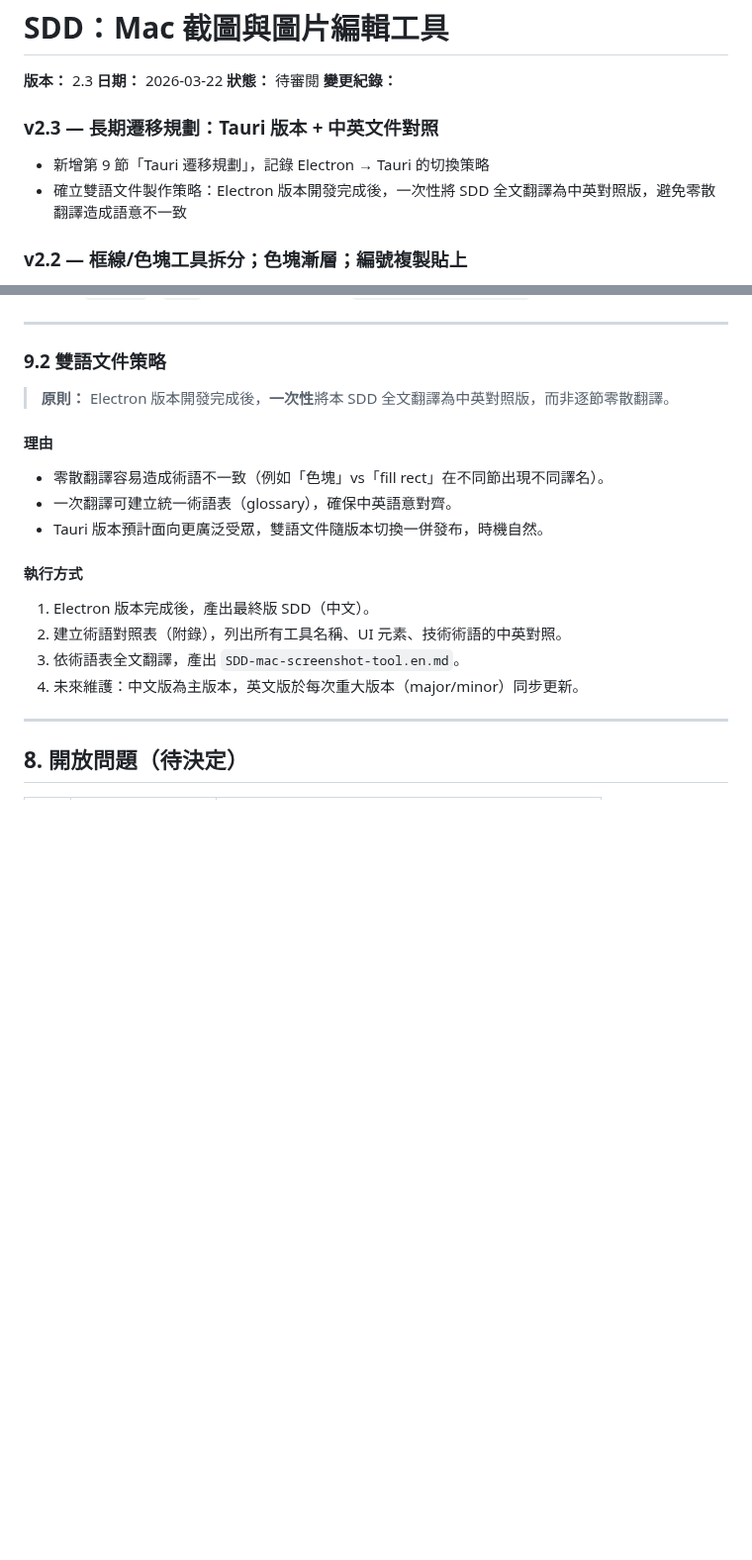
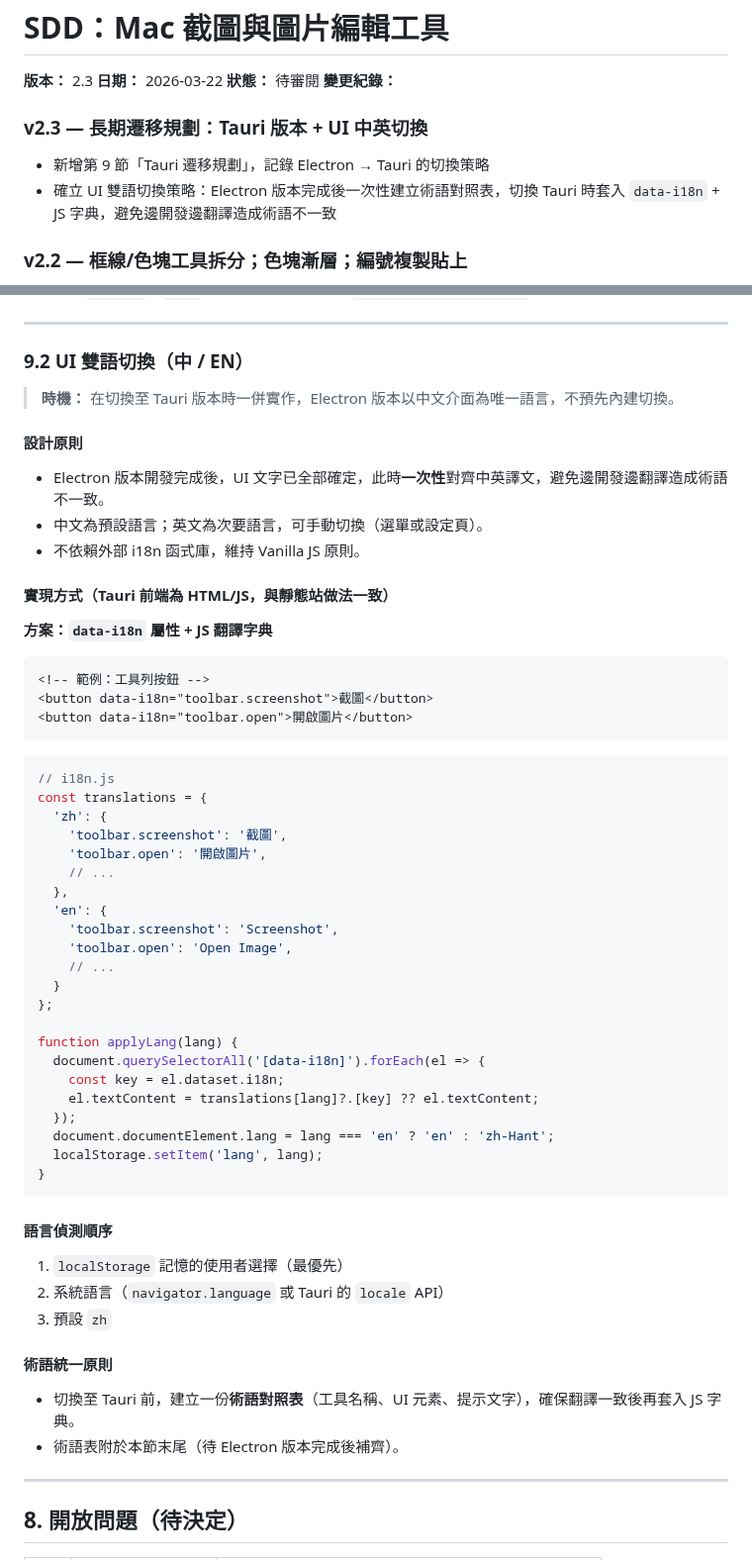
Before and after one commit to TB1982/pm, a Markdown page: SDD-mac-screenshot-tool.md, 2 parts joined by grey strips. Shown at 99% size. GitHub-like rendering; blank space fills up the shorter version.

Commit message:
docs(SDD): v2.3 修正 9.2 為 UI 中英切換規格，補充 data-i18n 實現方式

````diff
--- a/SDD-mac-screenshot-tool.md
+++ b/SDD-mac-screenshot-tool.md
@@ -4,9 +4,9 @@
 **狀態：** 待審閱
 **變更紀錄：**
 
-### v2.3 — 長期遷移規劃：Tauri 版本 + 中英文件對照
+### v2.3 — 長期遷移規劃：Tauri 版本 + UI 中英切換
 - 新增第 9 節「Tauri 遷移規劃」，記錄 Electron → Tauri 的切換策略
-- 確立雙語文件製作策略：Electron 版本開發完成後，一次性將 SDD 全文翻譯為中英對照版，避免零散翻譯造成語意不一致
+- 確立 UI 雙語切換策略：Electron 版本完成後一次性建立術語對照表，切換 Tauri 時套入 `data-i18n` + JS 字典，避免邊開發邊翻譯造成術語不一致
 
 ### v2.2 — 框線/色塊工具拆分；色塊漸層；編號複製貼上
 - 色塊工具（B 鍵）：新增 `fillrect` annotation 類型
@@ -1030,20 +1030,58 @@ Mac 生態系缺乏能同時涵蓋「截圖、標註編輯、疊圖、格式轉
 
 ---
 
-### 9.2 雙語文件策略
+### 9.2 UI 雙語切換（中 / EN）
 
-> **原則：** Electron 版本開發完成後，**一次性**將本 SDD 全文翻譯為中英對照版，而非逐節零散翻譯。
+> **時機：** 在切換至 Tauri 版本時一併實作，Electron 版本以中文介面為唯一語言，不預先內建切換。
 
-#### 理由
-- 零散翻譯容易造成術語不一致（例如「色塊」vs「fill rect」在不同節出現不同譯名）。
-- 一次翻譯可建立統一術語表（glossary），確保中英語意對齊。
-- Tauri 版本預計面向更廣泛受眾，雙語文件隨版本切換一併發布，時機自然。
+#### 設計原則
+- Electron 版本開發完成後，UI 文字已全部確定，此時**一次性**對齊中英譯文，避免邊開發邊翻譯造成術語不一致。
+- 中文為預設語言；英文為次要語言，可手動切換（選單或設定頁）。
+- 不依賴外部 i18n 函式庫，維持 Vanilla JS 原則。
 
-#### 執行方式
-1. Electron 版本完成後，產出最終版 SDD（中文）。
-2. 建立術語對照表（附錄），列出所有工具名稱、UI 元素、技術術語的中英對照。
-3. 依術語表全文翻譯，產出 `SDD-mac-screenshot-tool.en.md`。
-4. 未來維護：中文版為主版本，英文版於每次重大版本（major/minor）同步更新。
+#### 實現方式（Tauri 前端為 HTML/JS，與靜態站做法一致）
+
+**方案：`data-i18n` 屬性 + JS 翻譯字典**
+
+```html
+<!-- 範例：工具列按鈕 -->
+<button data-i18n="toolbar.screenshot">截圖</button>
+<button data-i18n="toolbar.open">開啟圖片</button>
+```
+
+```js
+// i18n.js
+const translations = {
+  'zh': {
+    'toolbar.screenshot': '截圖',
+    'toolbar.open': '開啟圖片',
+    // ...
+  },
+  'en': {
+    'toolbar.screenshot': 'Screenshot',
+    'toolbar.open': 'Open Image',
+    // ...
+  }
+};
+
+function applyLang(lang) {
+  document.querySelectorAll('[data-i18n]').forEach(el => {
+    const key = el.dataset.i18n;
+    el.textContent = translations[lang]?.[key] ?? el.textContent;
+  });
+  document.documentElement.lang = lang === 'en' ? 'en' : 'zh-Hant';
+  localStorage.setItem('lang', lang);
+}
+```
+
+#### 語言偵測順序
+1. `localStorage` 記憶的使用者選擇（最優先）
+2. 系統語言（`navigator.language` 或 Tauri 的 `locale` API）
+3. 預設 `zh`
+
+#### 術語統一原則
+- 切換至 Tauri 前，建立一份**術語對照表**（工具名稱、UI 元素、提示文字），確保翻譯一致後再套入 JS 字典。
+- 術語表附於本節末尾（待 Electron 版本完成後補齊）。
 
 ---
 
````
